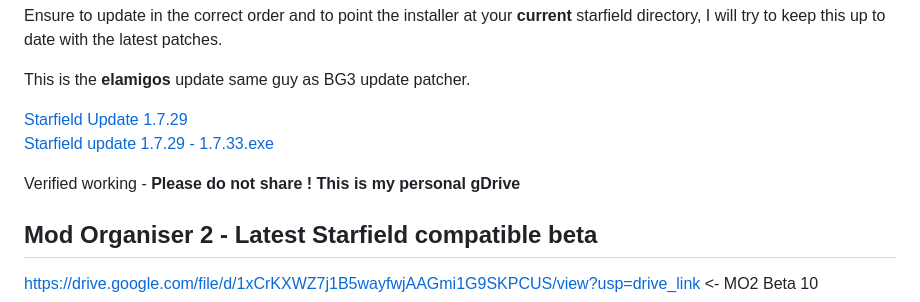
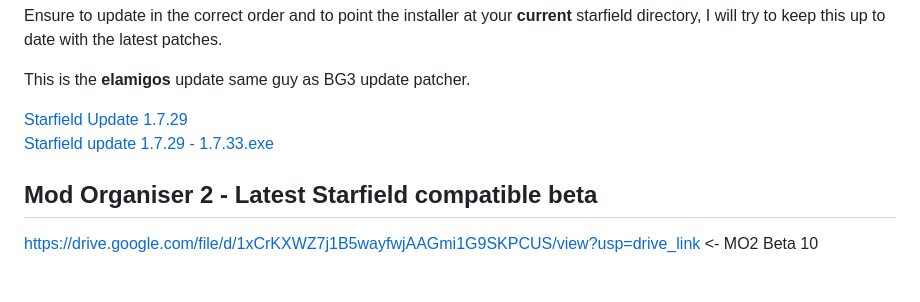
Before and after one commit to moleCuleFFF/starfield, a Markdown page: Starfield Modding.md, the part around the change. Rendered like a GitHub page; blank space fills up the shorter version.

Commit message:
Starfield Modding.md updated from https://stackedit.io/

```diff
--- a/Starfield Modding.md
+++ b/Starfield Modding.md
@@ -47,7 +47,6 @@
 <p>This is the <strong>elamigos</strong> update same guy as BG3 update patcher.</p>
 <p><a href="https://drive.google.com/file/d/1ykF4QDGyyyhetvyCenv4D1eKKOw5sDRD/view?usp=drive_link">Starfield Update 1.7.29</a><br>
 <a href="https://drive.google.com/file/d/1ZibUCJ-Mv7crVOnerIMefMoKdQLPPZGJ/view?usp=drive_link">Starfield update 1.7.29 - 1.7.33.exe</a></p>
-<p>Verified working - <strong>Please do not share ! This is my personal gDrive</strong></p>
 <h2 id="mod-organiser-2---latest-starfield-compatible-beta">Mod Organiser 2 - Latest Starfield compatible beta</h2>
 <p><a href="https://drive.google.com/file/d/1xCrKXWZ7j1B5wayfwjAAGmi1G9SKPCUS/view?usp=drive_link">https://drive.google.com/file/d/1xCrKXWZ7j1B5wayfwjAAGmi1G9SKPCUS/view?usp=drive_link</a> &lt;- MO2 Beta 10</p>
 <p><strong>Beta 10 patch:</strong><br>
```
